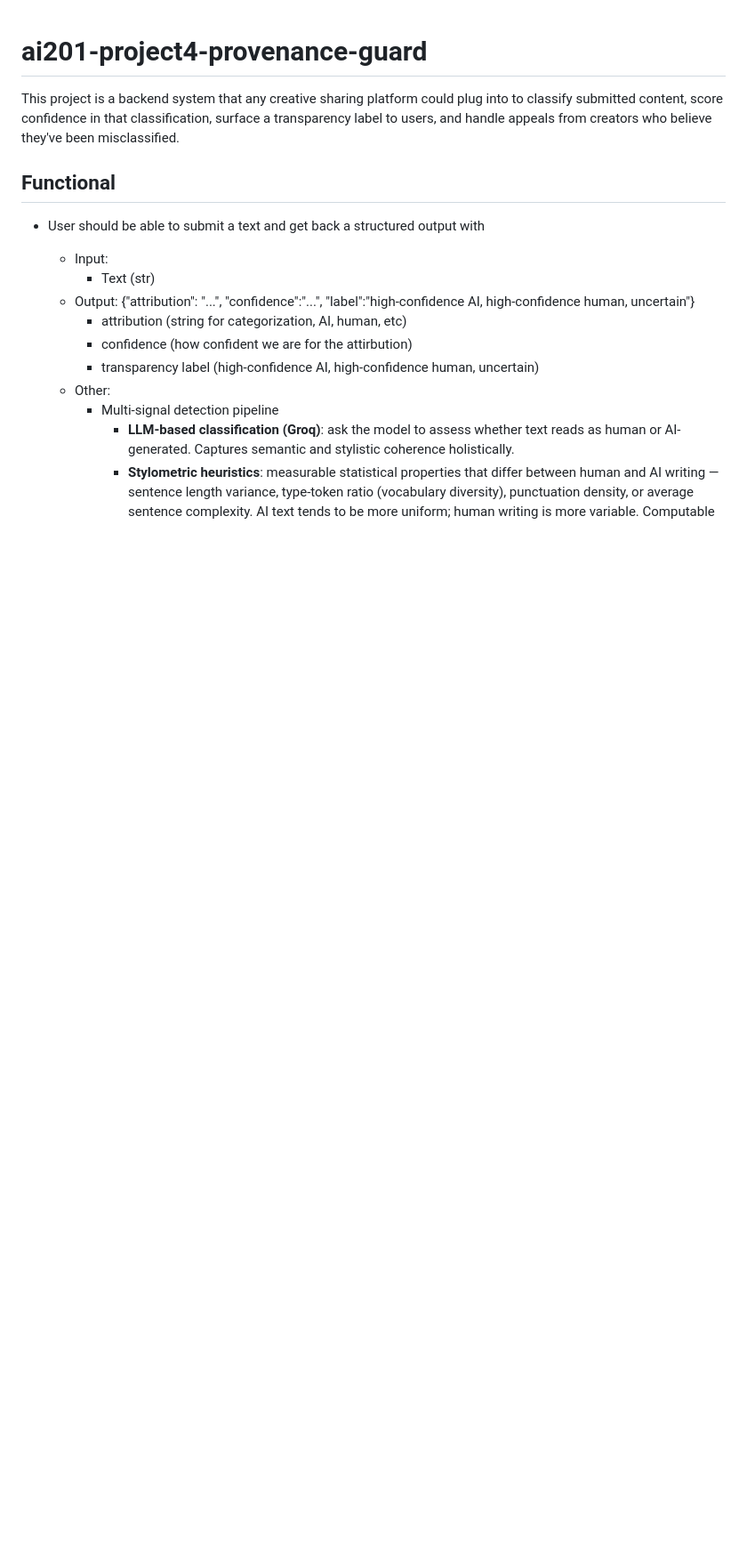
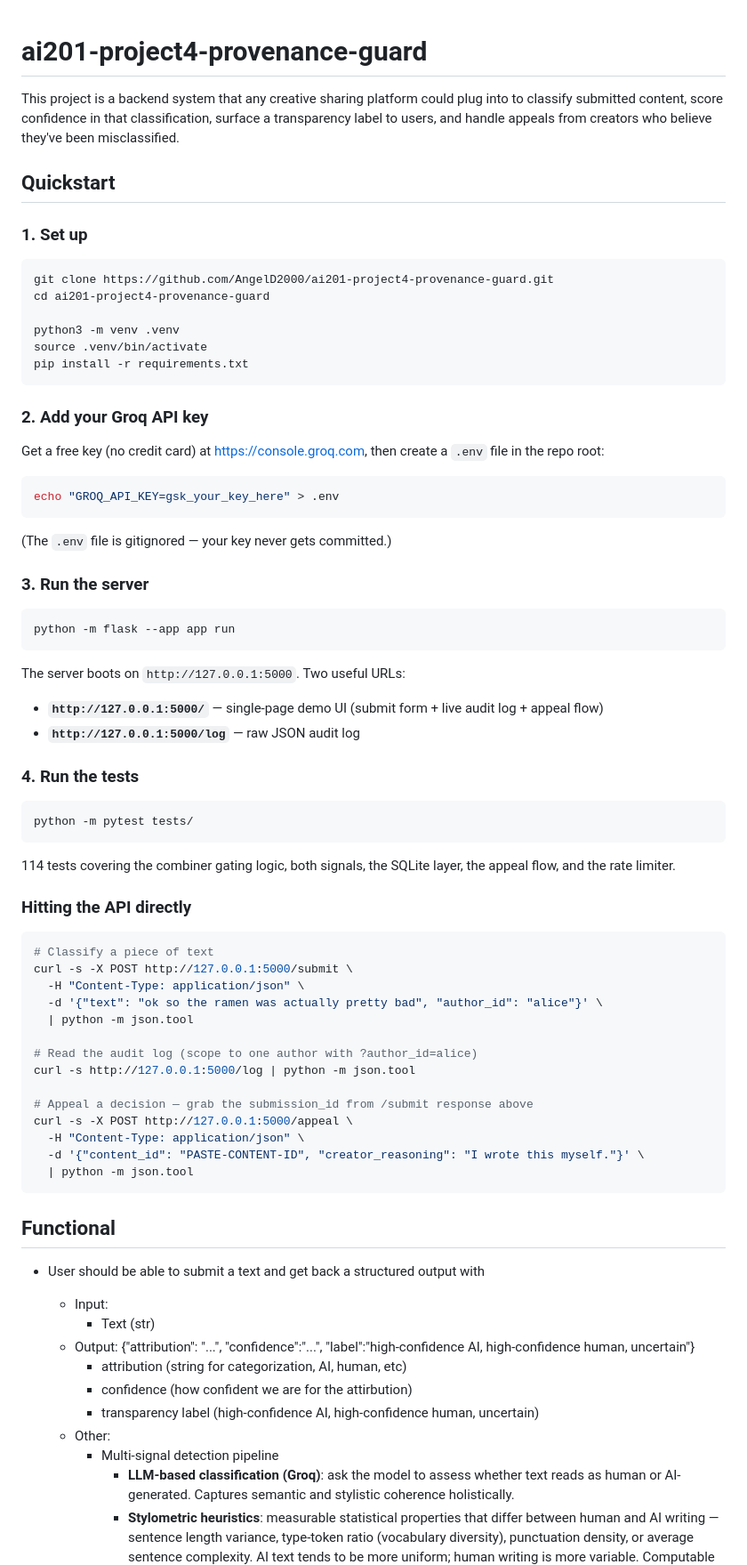
Before and after one commit to AngelD2000/ai201-project4-provenance-guard, a Markdown page: README.md, the part around the change. Shown at 89% size. Drawn GitHub-style; blank space fills up the shorter version.

Commit message:
docs: add Quickstart section
Four blocks right under the title: clone + venv + pip install, .env
setup with the Groq key, server launch (with both demo-UI and JSON-log
URLs), and the pytest one-liner. Three copy-paste curl examples for
/submit, /log, /appeal at the bottom. Documents port 5000 (Flask
default) so a fresh clone's "follow the README" path just works.

Co-Authored-By: Claude Opus 4.7 <noreply@anthropic.com>

````diff
--- a/README.md
+++ b/README.md
@@ -1,5 +1,66 @@
 # ai201-project4-provenance-guard
 This project is a backend system that any creative sharing platform could plug into to classify submitted content, score confidence in that classification, surface a transparency label to users, and handle appeals from creators who believe they've been misclassified.
+
+## Quickstart
+
+### 1. Set up
+
+```bash
+git clone https://github.com/AngelD2000/ai201-project4-provenance-guard.git
+cd ai201-project4-provenance-guard
+
+python3 -m venv .venv
+source .venv/bin/activate
+pip install -r requirements.txt
+```
+
+### 2. Add your Groq API key
+
+Get a free key (no credit card) at https://console.groq.com, then create a `.env` file in the repo root:
+
+```bash
+echo "GROQ_API_KEY=gsk_your_key_here" > .env
+```
+
+(The `.env` file is gitignored — your key never gets committed.)
+
+### 3. Run the server
+
+```bash
+python -m flask --app app run
+```
+
+The server boots on `http://127.0.0.1:5000`. Two useful URLs:
+
+- **`http://127.0.0.1:5000/`** — single-page demo UI (submit form + live audit log + appeal flow)
+- **`http://127.0.0.1:5000/log`** — raw JSON audit log
+
+### 4. Run the tests
+
+```bash
+python -m pytest tests/
+```
+
+114 tests covering the combiner gating logic, both signals, the SQLite layer, the appeal flow, and the rate limiter.
+
+### Hitting the API directly
+
+```bash
+# Classify a piece of text
+curl -s -X POST http://127.0.0.1:5000/submit \
+  -H "Content-Type: application/json" \
+  -d '{"text": "ok so the ramen was actually pretty bad", "author_id": "alice"}' \
+  | python -m json.tool
+
+# Read the audit log (scope to one author with ?author_id=alice)
+curl -s http://127.0.0.1:5000/log | python -m json.tool
+
+# Appeal a decision — grab the submission_id from /submit response above
+curl -s -X POST http://127.0.0.1:5000/appeal \
+  -H "Content-Type: application/json" \
+  -d '{"content_id": "PASTE-CONTENT-ID", "creator_reasoning": "I wrote this myself."}' \
+  | python -m json.tool
+```
 
 ## Functional
 - User should be able to submit a text and get back a structured output with
````
